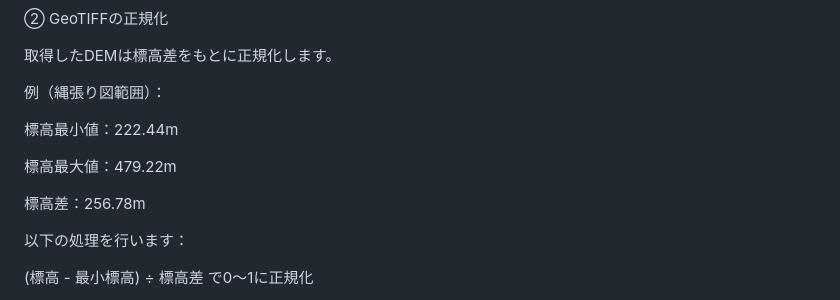
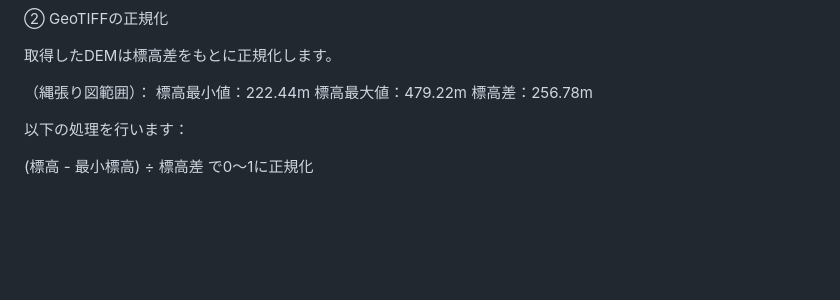
Before and after one commit to matsumura-shoichi/Hachioji-jo, a Markdown page: README.md, the part around one of its changes. GitHub-like rendering; blank space fills up the shorter version.

```diff
--- a/README.md
+++ b/README.md
@@ -32,12 +34,9 @@ WEBGL ビルドに対応しており、ブラウザ上での操作が可能で
 
 取得したDEMは標高差をもとに正規化します。
 
-例（縄張り図範囲）：
-
+（縄張り図範囲）：
 標高最小値：222.44m
-
 標高最大値：479.22m
-
 標高差：256.78m
 
 以下の処理を行います：
```
Also changed, not shown: other parts of README.md (+7 -3 lines).
